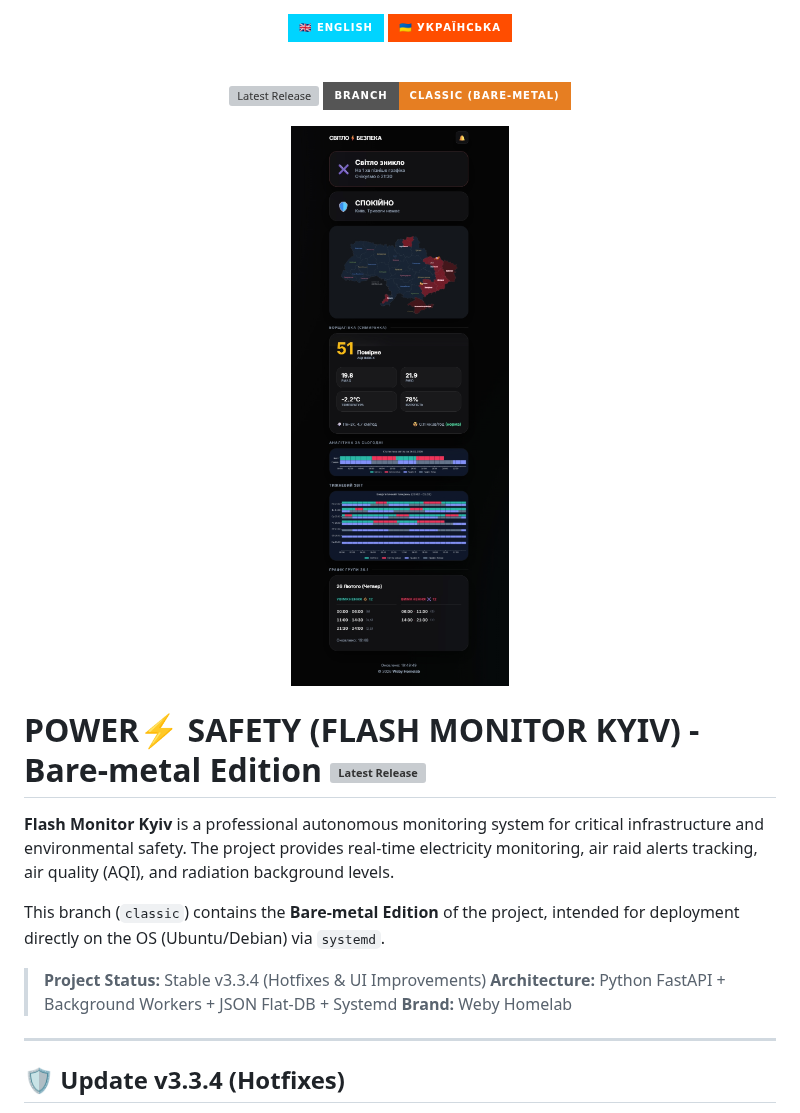
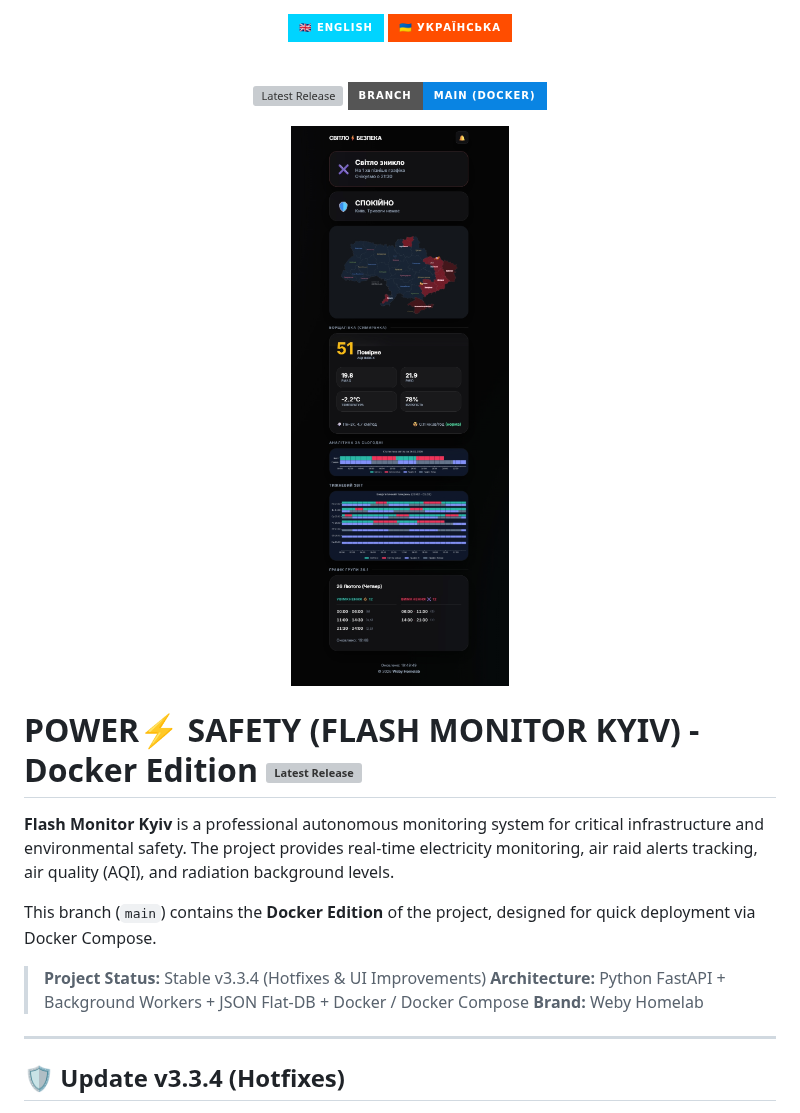
Before and after one commit to weby-homelab/flash-monitor-kyiv, a Markdown page: README_ENG.md, the part around the change. Rendered like a GitHub page; badges without logos; grey boxes are pictures that could not be loaded.

Commit message:
Bump version to 3.3.4 and update READMEs for Docker Edition

```diff
--- a/README_ENG.md
+++ b/README_ENG.md
@@ -11,22 +11,22 @@
 
 <p align="center">
   <img src="https://img.shields.io/github/v/release/weby-homelab/flash-monitor-kyiv?style=for-the-badge&color=purple" alt="Latest Release">
-  <img src="https://img.shields.io/badge/Branch-classic_(Bare--metal)-e67e22?style=for-the-badge&logo=ubuntu&logoColor=white" alt="Branch Classic">
-  </p>
+  <img src="https://img.shields.io/badge/Branch-Main_(Docker)-0984e3?style=for-the-badge&logo=docker&logoColor=white" alt="Branch Main">
+</p>
 
-  <p align="center">
-  <img src="https://raw.githubusercontent.com/weby-homelab/flash-monitor-kyiv/classic/dashboard_preview.jpg" alt="Dashboard Preview" width="100%">
-  </p>
+<p align="center">
+  <img src="https://raw.githubusercontent.com/weby-homelab/flash-monitor-kyiv/main/dashboard_preview.jpg" alt="Dashboard Preview" width="100%">
+</p>
 
-  # POWER⚡️ SAFETY (FLASH MONITOR KYIV) - Bare-metal Edition [![Latest Release](https://img.shields.io/github/v/release/weby-homelab/flash-monitor-kyiv)](https://github.com/weby-homelab/flash-monitor-kyiv/releases/latest)
+# POWER⚡️ SAFETY (FLASH MONITOR KYIV) - Docker Edition [![Latest Release](https://img.shields.io/github/v/release/weby-homelab/flash-monitor-kyiv)](https://github.com/weby-homelab/flash-monitor-kyiv/releases/latest)
 
-  **Flash Monitor Kyiv** is a professional autonomous monitoring system for critical infrastructure and environmental safety. The project provides real-time electricity monitoring, air raid alerts tracking, air quality (AQI), and radiation background levels.
+**Flash Monitor Kyiv** is a professional autonomous monitoring system for critical infrastructure and environmental safety. The project provides real-time electricity monitoring, air raid alerts tracking, air quality (AQI), and radiation background levels.
 
-  This branch (`classic`) contains the **Bare-metal Edition** of the project, intended for deployment directly on the OS (Ubuntu/Debian) via `systemd`.
+This branch (`main`) contains the **Docker Edition** of the project, designed for quick deployment via Docker Compose.
 
-  > **Project Status:** Stable v3.3.4 (Hotfixes & UI Improvements)
-  > **Architecture:** Python FastAPI + Background Workers + JSON Flat-DB + Systemd
-  > **Brand:** Weby Homelab
+> **Project Status:** Stable v3.3.4 (Hotfixes & UI Improvements)
+> **Architecture:** Python FastAPI + Background Workers + JSON Flat-DB + Docker / Docker Compose
+> **Brand:** Weby Homelab
 
   ---
 
```
Also changed, not shown: README.md (+5 -5 lines).
